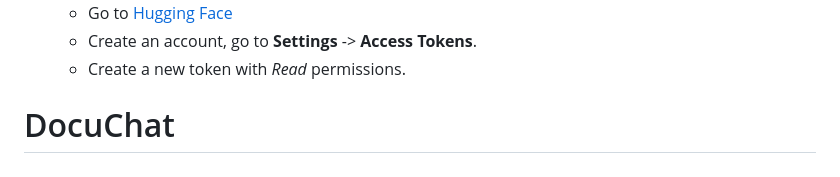
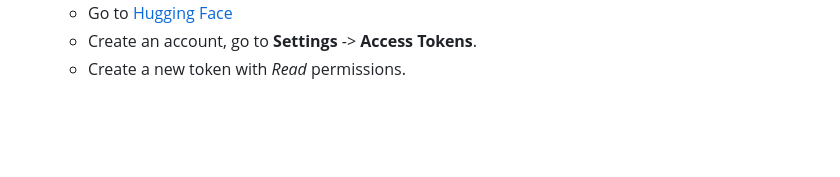
Before and after one commit to Harshit8172/DocuChat, a Markdown page: README.md, the part around the change. Rendered like a GitHub page; blank space fills up the shorter version.

```diff
--- a/README.md
+++ b/README.md
@@ -99,4 +99,3 @@ You will need three free API keys to use the application. Every user on your dep
    - Go to [Hugging Face](https://huggingface.co/)
    - Create an account, go to **Settings** -> **Access Tokens**.
    - Create a new token with *Read* permissions.
-# DocuChat
```
